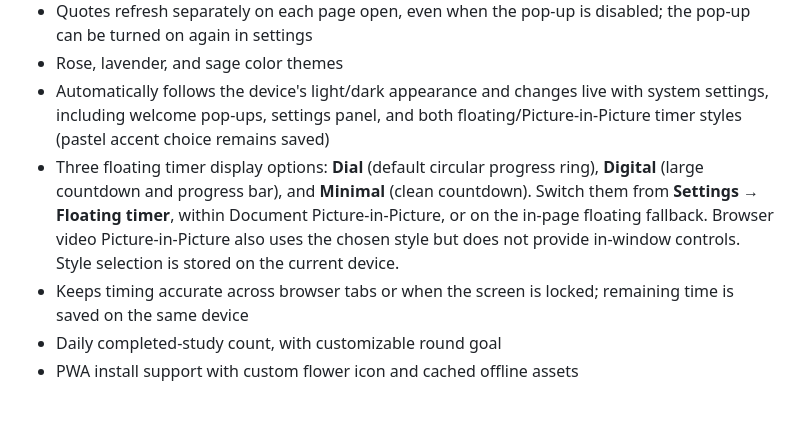
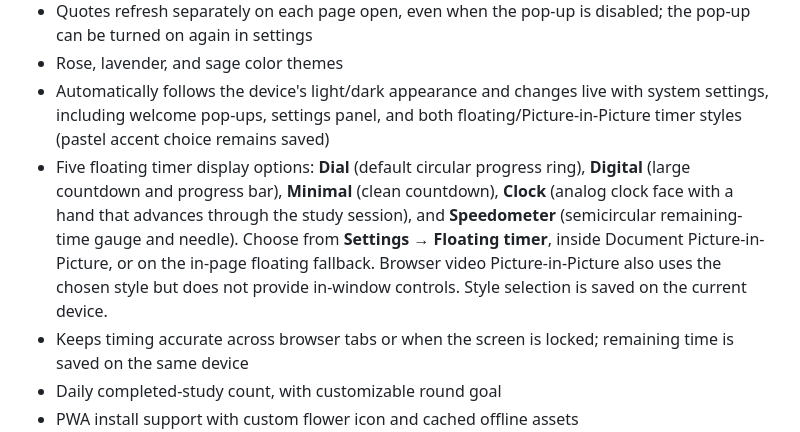
Before and after one commit to Jhamal96/Study-Tracker, a Markdown page: README.md, the part around the change. Rendered like a GitHub page; blank space fills up the shorter version.

Commit message:
Document new clock-face and speedometer timer styles

```diff
--- a/README.md
+++ b/README.md
@@ -15,7 +15,7 @@ A sweet, minimal study + break interval timer, made for Whitney.
 - Quotes refresh separately on each page open, even when the pop-up is disabled; the pop-up can be turned on again in settings
 - Rose, lavender, and sage color themes
 - Automatically follows the device's light/dark appearance and changes live with system settings, including welcome pop-ups, settings panel, and both floating/Picture-in-Picture timer styles (pastel accent choice remains saved)
-- Three floating timer display options: **Dial** (default circular progress ring), **Digital** (large countdown and progress bar), and **Minimal** (clean countdown). Switch them from **Settings → Floating timer**, within Document Picture-in-Picture, or on the in-page floating fallback. Browser video Picture-in-Picture also uses the chosen style but does not provide in-window controls. Style selection is stored on the current device.
+- Five floating timer display options: **Dial** (default circular progress ring), **Digital** (large countdown and progress bar), **Minimal** (clean countdown), **Clock** (analog clock face with a hand that advances through the study session), and **Speedometer** (semicircular remaining-time gauge and needle). Choose from **Settings → Floating timer**, inside Document Picture-in-Picture, or on the in-page floating fallback. Browser video Picture-in-Picture also uses the chosen style but does not provide in-window controls. Style selection is saved on the current device.
 - Keeps timing accurate across browser tabs or when the screen is locked; remaining time is saved on the same device
 - Daily completed-study count, with customizable round goal
 - PWA install support with custom flower icon and cached offline assets
```
